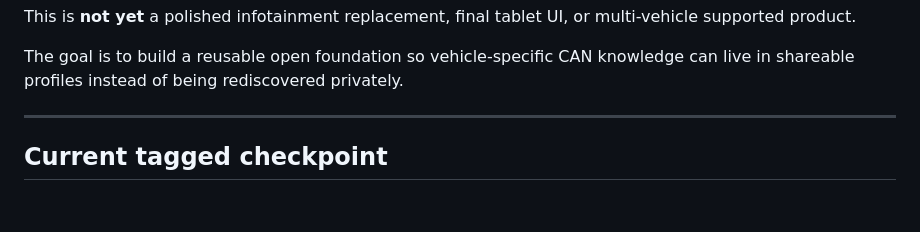
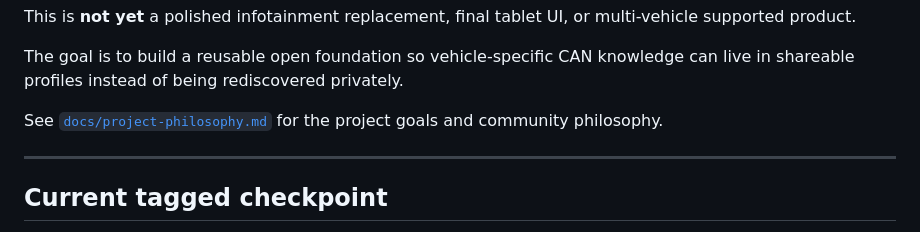
Before and after one commit to open-mmi/open-mmi, a Markdown page: README.md, the part around one of its changes. Drawn GitHub-style; blank space fills up the shorter version.

Commit message:
add project philosophy document

```diff
--- a/README.md
+++ b/README.md
@@ -33,6 +33,8 @@ vehicle-profile contribution workflow
 This is **not yet** a polished infotainment replacement, final tablet UI, or multi-vehicle supported product.
 
 The goal is to build a reusable open foundation so vehicle-specific CAN knowledge can live in shareable profiles instead of being rediscovered privately.
+
+See [`docs/project-philosophy.md`](docs/project-philosophy.md) for the project goals and community philosophy.
 
 ---
 
```
Also changed, not shown: other parts of README.md (+0 -1 lines), docs/project-philosophy.md (added, +68 -0 lines).
